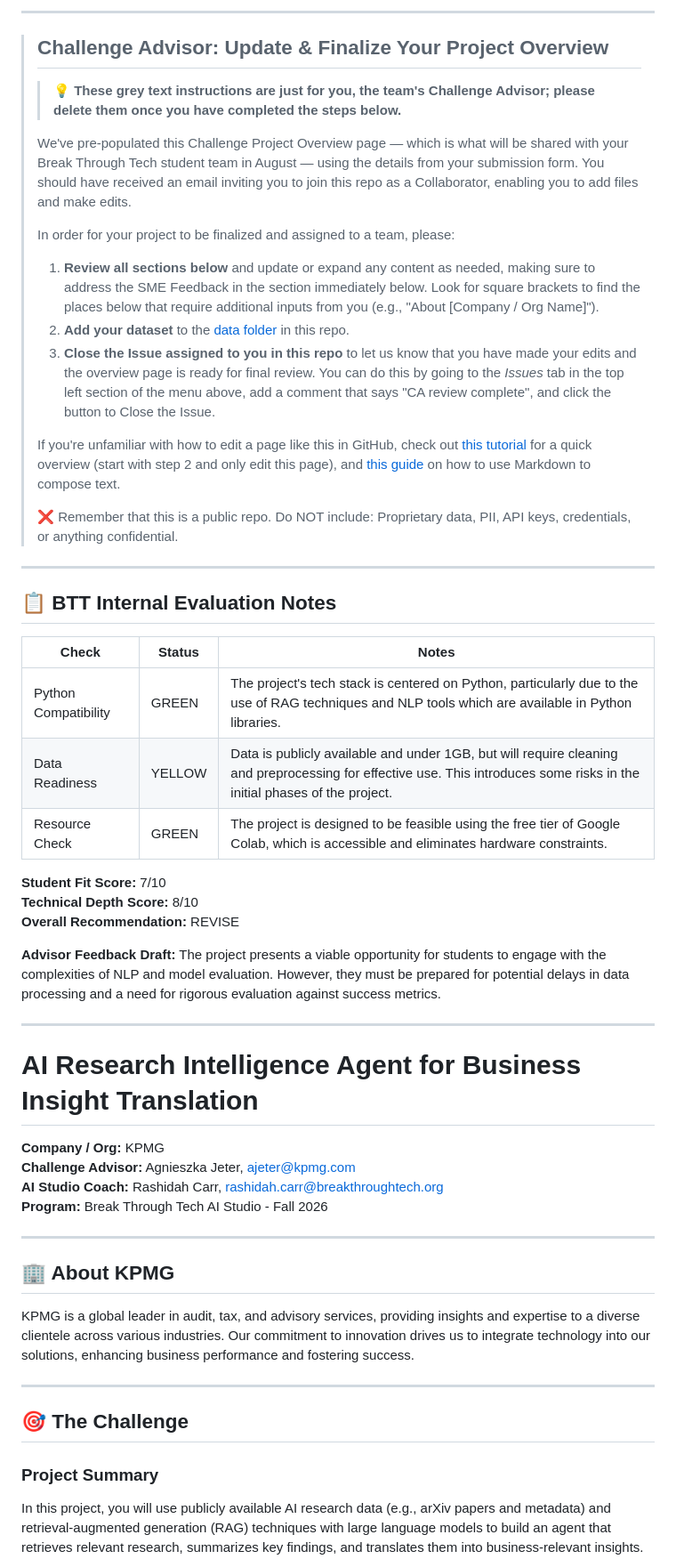
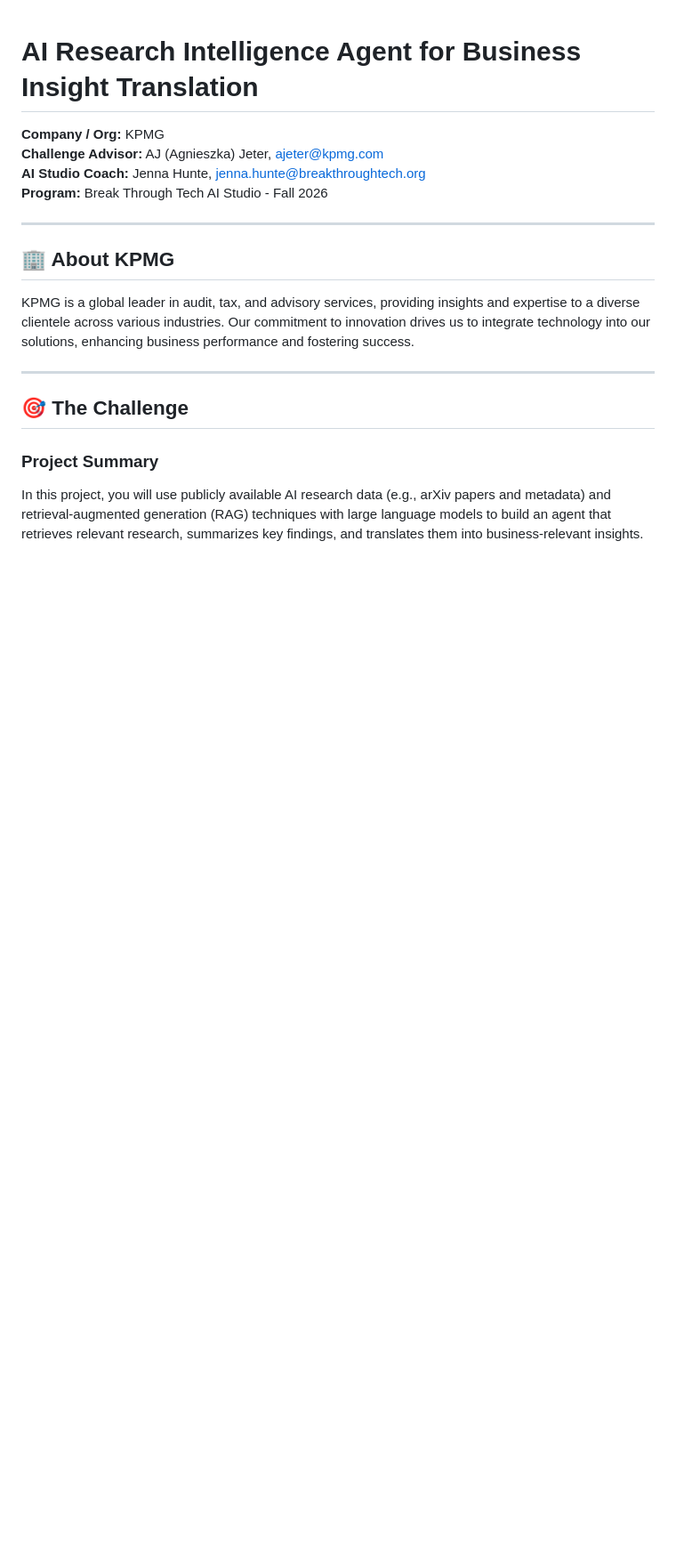
Before and after one commit to Break-Through-Tech/KPMG-1F-ai-research-intelligence-agent-for-business-insight-translation, a Markdown page: Challenge-Project-Overview.md, the part around one of its changes. Shown at 89% size. Drawn GitHub-style; blank space fills up the shorter version.

```diff
--- a/Challenge-Project-Overview.md
+++ b/Challenge-Project-Overview.md
@@ -1,45 +1,9 @@
----
-
-> ## Challenge Advisor: Update & Finalize Your Project Overview
->
-> > 💡 **These grey text instructions are just for you, the team's Challenge Advisor; please delete them once you have completed the steps below.**
->
-> We've pre-populated this Challenge Project Overview page — which is what will be shared with your Break Through Tech student team in August — using the details from your submission form. You should have received an email inviting you to join this repo as a Collaborator, enabling you to add files and make edits.
->
-> In order for your project to be finalized and assigned to a team, please:
-> 1. **Review all sections below** and update or expand any content as needed, making sure to address the SME Feedback in the section immediately below. Look for square brackets to find the places below that require additional inputs from you (e.g., "About [Company / Org Name]").
-> 2. **Add your dataset** to the [data folder](data) in this repo.
-> 3. **Close the Issue assigned to you in this repo** to let us know that you have made your edits and the overview page is ready for final review. You can do this by going to the _Issues_ tab in the top left section of the menu above, add a comment that says "CA review complete", and click the button to Close the Issue.
->
-> If you're unfamiliar with how to edit a page like this in GitHub, check out [this tutorial](https://ubc-lib-geo.github.io/gis-workshop-waml-template/content/handson/edit-readme.html) for a quick overview (start with step 2 and only edit this page), and [this guide](https://ubc-lib-geo.github.io/gis-workshop-waml-template/content/markdown.html) on how to use Markdown to compose text.
->
->
-> ❌ Remember that this is a public repo. Do NOT include: Proprietary data, PII, API keys, credentials, or anything confidential.
-
----
-
-## 📋 BTT Internal Evaluation Notes
-
-| Check | Status | Notes |
-|-------|--------|-------|
-| Python Compatibility | GREEN | The project's tech stack is centered on Python, particularly due to the use of RAG techniques and NLP tools which are available in Python libraries. |
-| Data Readiness | YELLOW | Data is publicly available and under 1GB, but will require cleaning and preprocessing for effective use. This introduces some risks in the initial phases of the project. |
-| Resource Check | GREEN | The project is designed to be feasible using the free tier of Google Colab, which is accessible and eliminates hardware constraints. |
-
-**Student Fit Score:** 7/10
-**Technical Depth Score:** 8/10
-**Overall Recommendation:** REVISE
-
-**Advisor Feedback Draft:**
-The project presents a viable opportunity for students to engage with the complexities of NLP and model evaluation. However, they must be prepared for potential delays in data processing and a need for rigorous evaluation against success metrics.
-
----
 
 # AI Research Intelligence Agent for Business Insight Translation
 
 **Company / Org:** KPMG
-**Challenge Advisor:** Agnieszka Jeter, ajeter@kpmg.com
-**AI Studio Coach:** Rashidah Carr, rashidah.carr@breakthroughtech.org
+**Challenge Advisor:** AJ (Agnieszka) Jeter, ajeter@kpmg.com
+**AI Studio Coach:** Jenna Hunte, jenna.hunte@breakthroughtech.org
 **Program:** Break Through Tech AI Studio - Fall 2026
 
 ---
```
Also changed, not shown: other parts of Challenge-Project-Overview.md (+27 -44 lines).
